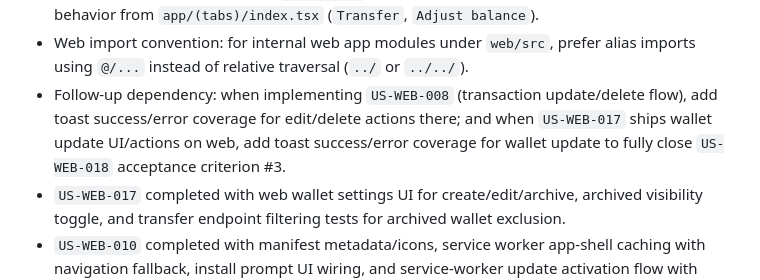
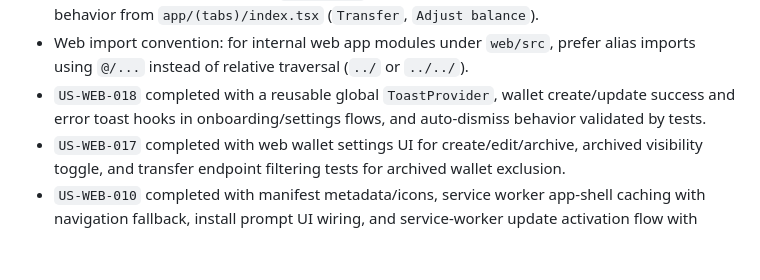
Before and after one commit to VietAnh1508/personal-finance, a Markdown page: docs/PROGRESS_WEB.md, the part around one of its changes. Drawn GitHub-style; blank space fills up the shorter version.

Commit message:
docs: mark US-WEB-018 done after toast AC verification

```diff
--- a/docs/PROGRESS_WEB.md
+++ b/docs/PROGRESS_WEB.md
@@ -47,7 +47,7 @@
 - Additional parity carry-forward: `US-WEB-019` covers RN tab footer behavior currently defined in `app/(tabs)/_layout.tsx` (Transactions, center Add action, Settings) and removes route-shell top link navigation in app area.
 - Additional parity carry-forward: `US-WEB-020` covers RN transactions top-right actions menu behavior from `app/(tabs)/index.tsx` (`Transfer`, `Adjust balance`).
 - Web import convention: for internal web app modules under `web/src`, prefer alias imports using `@/...` instead of relative traversal (`../` or `../../`).
-- Follow-up dependency: when implementing `US-WEB-008` (transaction update/delete flow), add toast success/error coverage for edit/delete actions there; and when `US-WEB-017` ships wallet update UI/actions on web, add toast success/error coverage for wallet update to fully close `US-WEB-018` acceptance criterion #3.
+- `US-WEB-018` completed with a reusable global `ToastProvider`, wallet create/update success and error toast hooks in onboarding/settings flows, and auto-dismiss behavior validated by tests.
 - `US-WEB-017` completed with web wallet settings UI for create/edit/archive, archived visibility toggle, and transfer endpoint filtering tests for archived wallet exclusion.
 - `US-WEB-010` completed with manifest metadata/icons, service worker app-shell caching with navigation fallback, install prompt UI wiring, and service-worker update activation flow with tests.
 - `US-WEB-020` completed with a transactions top-right actions menu (`Transfer`, `Adjust balance`), transfer minimum-wallet guard before navigation, menu dismiss behavior, and removal of inline transfer/adjustment buttons from transactions page.
```
Also changed, not shown: other parts of docs/PROGRESS_WEB.md (+1 -1 lines).
